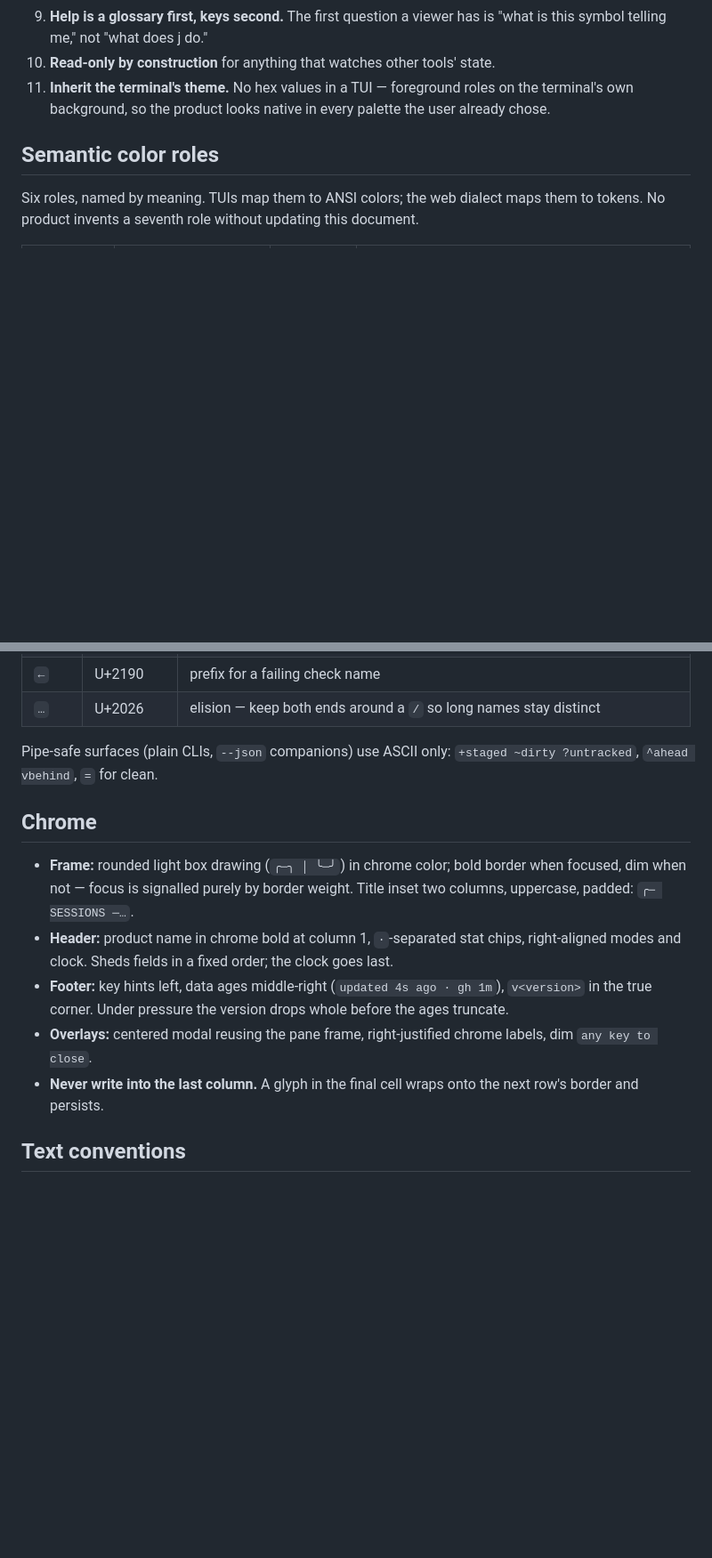
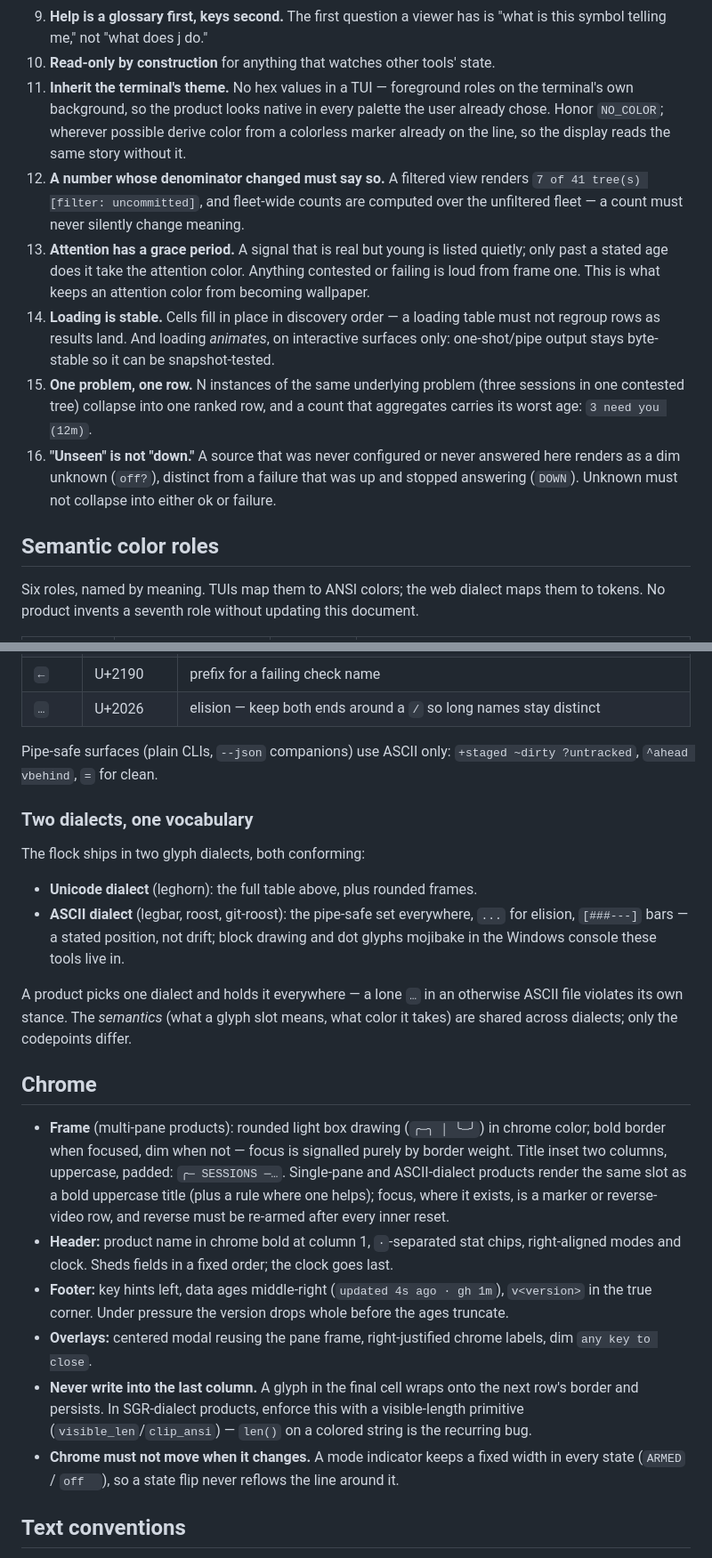
Before and after one commit to gmhoward9289-ops/leghorn, a Markdown page: docs/design-language.md, 2 parts joined by grey strips. Shown at 89% size. Drawn GitHub-style; blank space fills up the shorter version.

Commit message:
docs: fold the flock audits back into the charter
Three conformance audits (legbar, roost, git-roost) against the draft
surfaced that the whole sibling flock is ASCII-only by stated decision, and
that several of their conventions are stronger than the draft. Amendments:
two blessed glyph dialects (Unicode / ASCII), frames scoped to multi-pane
products, and new principles learned from the siblings - denominator
honesty, attention grace periods, stable loading, one-problem-one-row,
unseen-vs-down, NO_COLOR, visible-length clipping, chrome that does not
move when it changes.

Co-Authored-By: Claude Fable 5 <noreply@anthropic.com>

```diff
--- a/docs/design-language.md
+++ b/docs/design-language.md
@@ -45,7 +46,28 @@ color or glyph below.
 10. **Read-only by construction** for anything that watches other tools' state.
 11. **Inherit the terminal's theme.** No hex values in a TUI — foreground
     roles on the terminal's own background, so the product looks native in
-    every palette the user already chose.
+    every palette the user already chose. Honor `NO_COLOR`; wherever possible
+    derive color from a colorless marker already on the line, so the display
+    reads the same story without it.
+12. **A number whose denominator changed must say so.** A filtered view
+    renders `7 of 41 tree(s) [filter: uncommitted]`, and fleet-wide counts
+    are computed over the unfiltered fleet — a count must never silently
+    change meaning.
+13. **Attention has a grace period.** A signal that is real but young is
+    listed quietly; only past a stated age does it take the attention color.
+    Anything contested or failing is loud from frame one. This is what keeps
+    an attention color from becoming wallpaper.
+14. **Loading is stable.** Cells fill in place in discovery order — a loading
+    table must not regroup rows as results land. And loading *animates*,
+    on interactive surfaces only: one-shot/pipe output stays byte-stable so
+    it can be snapshot-tested.
+15. **One problem, one row.** N instances of the same underlying problem
+    (three sessions in one contested tree) collapse into one ranked row, and
+    a count that aggregates carries its worst age: `3 need you (12m)`.
+16. **"Unseen" is not "down."** A source that was never configured or never
+    answered here renders as a dim unknown (`off?`), distinct from a failure
+    that was up and stopped answering (`DOWN`). Unknown must not collapse
+    into either ok or failure.
 
 ## Semantic color roles
 
@@ -91,11 +113,29 @@ Notes that carry meaning beyond hue:
 Pipe-safe surfaces (plain CLIs, `--json` companions) use ASCII only:
 `+staged ~dirty ?untracked`, `^ahead vbehind`, `=` for clean.
 
+### Two dialects, one vocabulary
+
+The flock ships in two glyph dialects, both conforming:
+
+- **Unicode dialect** (leghorn): the full table above, plus rounded frames.
+- **ASCII dialect** (legbar, roost, git-roost): the pipe-safe set everywhere,
+  `...` for elision, `[###---]` bars — a stated position, not drift; block
+  drawing and dot glyphs mojibake in the Windows console these tools live in.
+
+A product picks one dialect and holds it everywhere — a lone `…` in an
+otherwise ASCII file violates its own stance. The *semantics* (what a glyph
+slot means, what color it takes) are shared across dialects; only the
+codepoints differ.
+
 ## Chrome
 
-- **Frame:** rounded light box drawing (`╭─╮ │ ╰─╯`) in chrome color; bold
-  border when focused, dim when not — focus is signalled purely by border
-  weight. Title inset two columns, uppercase, padded: `╭─ SESSIONS ─…`.
+- **Frame** (multi-pane products): rounded light box drawing (`╭─╮ │ ╰─╯`) in
+  chrome color; bold border when focused, dim when not — focus is signalled
+  purely by border weight. Title inset two columns, uppercase, padded:
+  `╭─ SESSIONS ─…`. Single-pane and ASCII-dialect products render the same
+  slot as a bold uppercase title (plus a rule where one helps); focus, where
+  it exists, is a marker or reverse-video row, and reverse must be re-armed
+  after every inner reset.
 - **Header:** product name in chrome bold at column 1, `·`-separated stat
   chips, right-aligned modes and clock. Sheds fields in a fixed order; the
   clock goes last.
@@ -105,7 +145,12 @@ Pipe-safe surfaces (plain CLIs, `--json` companions) use ASCII only:
 - **Overlays:** centered modal reusing the pane frame, right-justified chrome
   labels, dim `any key to close`.
 - **Never write into the last column.** A glyph in the final cell wraps onto
-  the next row's border and persists.
+  the next row's border and persists. In SGR-dialect products, enforce this
+  with a visible-length primitive (`visible_len`/`clip_ansi`) — `len()` on a
+  colored string is the recurring bug.
+- **Chrome must not move when it changes.** A mode indicator keeps a fixed
+  width in every state (`ARMED` / `off  `), so a state flip never reflows the
+  line around it.
 
 ## Text conventions
 
```
Also changed, not shown: other parts of docs/design-language.md (+14 -5 lines).
